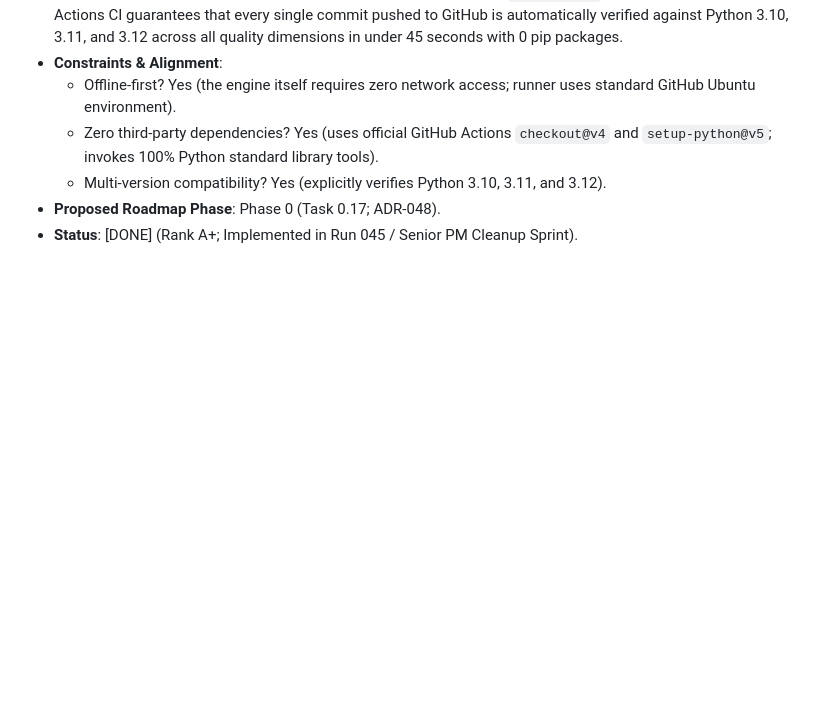
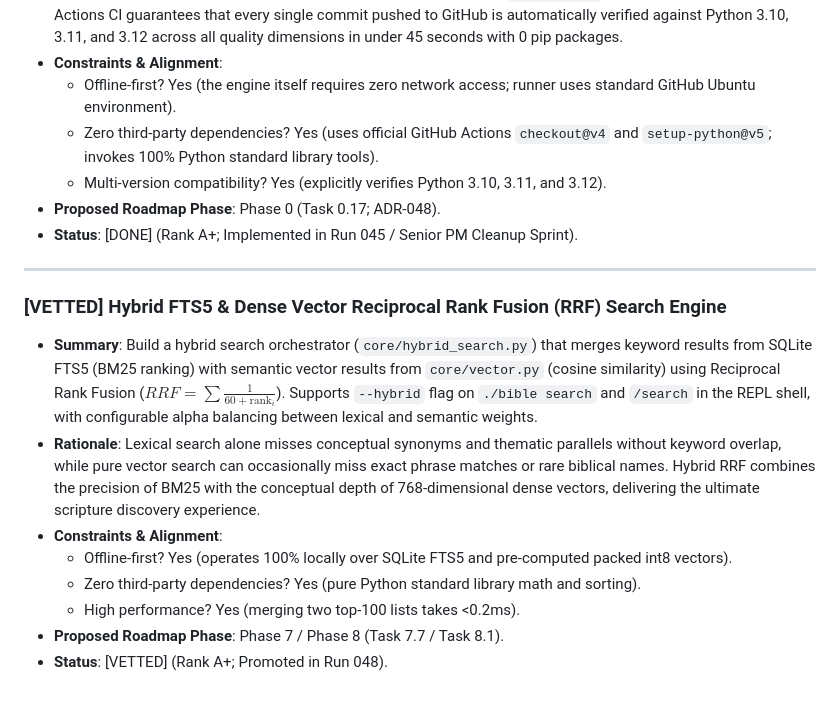
Before and after one commit to mrmarkwell/bible, a Markdown page: IDEAS.md, the part around the change. Drawn GitHub-style; blank space fills up the shorter version.

Commit message:
docs: promote Rank A+ idea Hybrid FTS5 & Dense Vector Search Engine to IDEAS.md

```diff
--- a/IDEAS.md
+++ b/IDEAS.md
@@ -548,3 +548,15 @@ Add the following tables and indices to `core/db.py`:
   - Multi-version compatibility? Yes (explicitly verifies Python 3.10, 3.11, and 3.12).
 - **Proposed Roadmap Phase**: Phase 0 (Task 0.17; ADR-048).
 - **Status**: [DONE] (Rank A+; Implemented in Run 045 / Senior PM Cleanup Sprint).
+
+---
+
+### [VETTED] Hybrid FTS5 & Dense Vector Reciprocal Rank Fusion (RRF) Search Engine
+- **Summary**: Build a hybrid search orchestrator (`core/hybrid_search.py`) that merges keyword results from SQLite FTS5 (BM25 ranking) with semantic vector results from `core/vector.py` (cosine similarity) using Reciprocal Rank Fusion ($RRF = \sum \frac{1}{60 + \text{rank}_i}$). Supports `--hybrid` flag on `./bible search` and `/search` in the REPL shell, with configurable alpha balancing between lexical and semantic weights.
+- **Rationale**: Lexical search alone misses conceptual synonyms and thematic parallels without keyword overlap, while pure vector search can occasionally miss exact phrase matches or rare biblical names. Hybrid RRF combines the precision of BM25 with the conceptual depth of 768-dimensional dense vectors, delivering the ultimate scripture discovery experience.
+- **Constraints & Alignment**:
+  - Offline-first? Yes (operates 100% locally over SQLite FTS5 and pre-computed packed int8 vectors).
+  - Zero third-party dependencies? Yes (pure Python standard library math and sorting).
+  - High performance? Yes (merging two top-100 lists takes <0.2ms).
+- **Proposed Roadmap Phase**: Phase 7 / Phase 8 (Task 7.7 / Task 8.1).
+- **Status**: [VETTED] (Rank A+; Promoted in Run 048).
```
